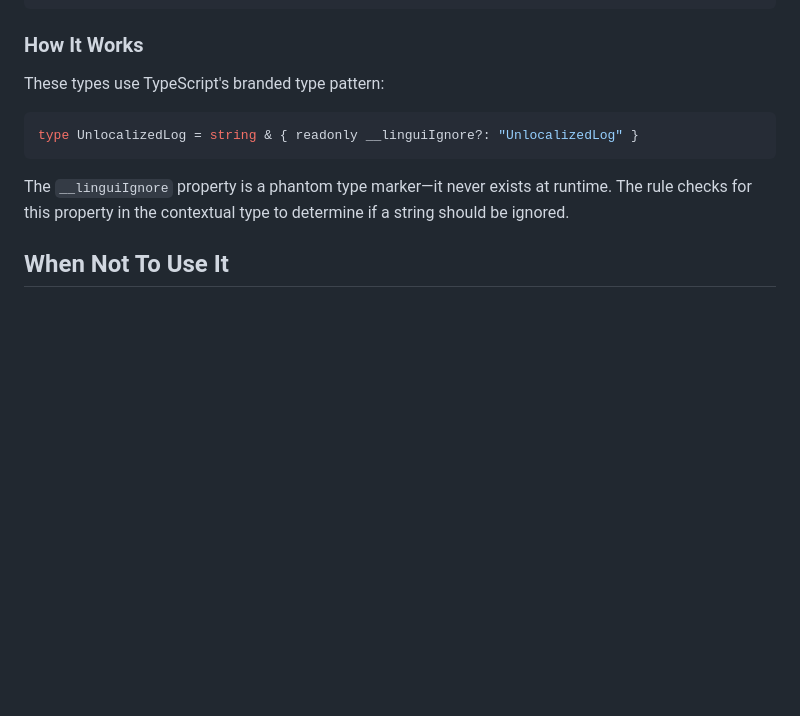
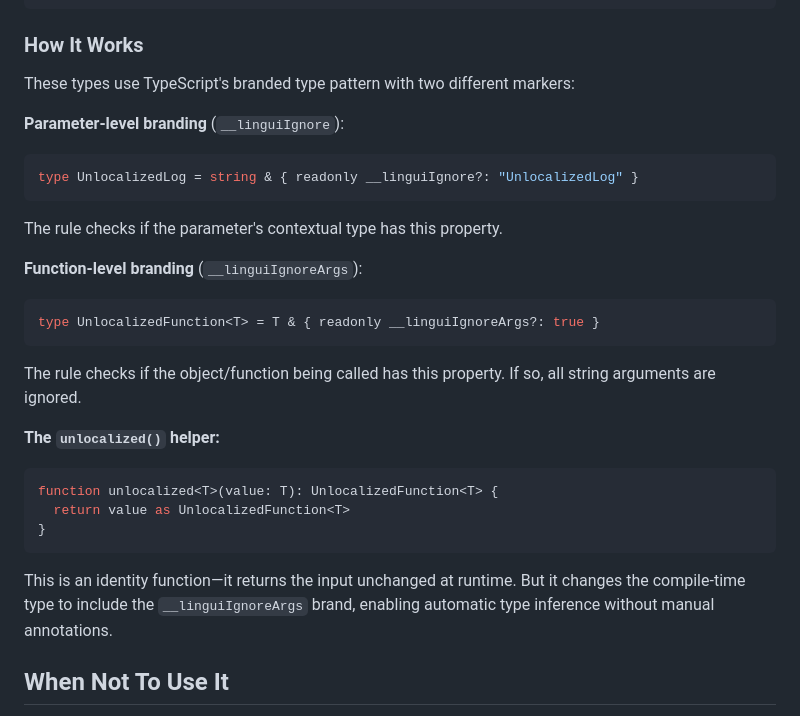
Before and after one commit to sebastian-software/eslint-plugin-lingui-typescript, a Markdown page: docs/rules/no-unlocalized-strings.md, the part around the change. Drawn GitHub-style; blank space fills up the shorter version.

````diff
--- a/docs/rules/no-unlocalized-strings.md
+++ b/docs/rules/no-unlocalized-strings.md
@@ -515,13 +515,33 @@ interface ButtonProps {
 
 ### How It Works
 
-These types use TypeScript's branded type pattern:
+These types use TypeScript's branded type pattern with two different markers:
+
+**Parameter-level branding** (`__linguiIgnore`):
 
 ```ts
 type UnlocalizedLog = string & { readonly __linguiIgnore?: "UnlocalizedLog" }
 ```
 
-The `__linguiIgnore` property is a phantom type marker—it never exists at runtime. The rule checks for this property in the contextual type to determine if a string should be ignored.
+The rule checks if the parameter's contextual type has this property.
+
+**Function-level branding** (`__linguiIgnoreArgs`):
+
+```ts
+type UnlocalizedFunction<T> = T & { readonly __linguiIgnoreArgs?: true }
+```
+
+The rule checks if the object/function being called has this property. If so, all string arguments are ignored.
+
+**The `unlocalized()` helper:**
+
+```ts
+function unlocalized<T>(value: T): UnlocalizedFunction<T> {
+  return value as UnlocalizedFunction<T>
+}
+```
+
+This is an identity function—it returns the input unchanged at runtime. But it changes the compile-time type to include the `__linguiIgnoreArgs` brand, enabling automatic type inference without manual annotations.
 
 ## When Not To Use It
 
````
Also changed, not shown: README.md (+39 -0 lines).
